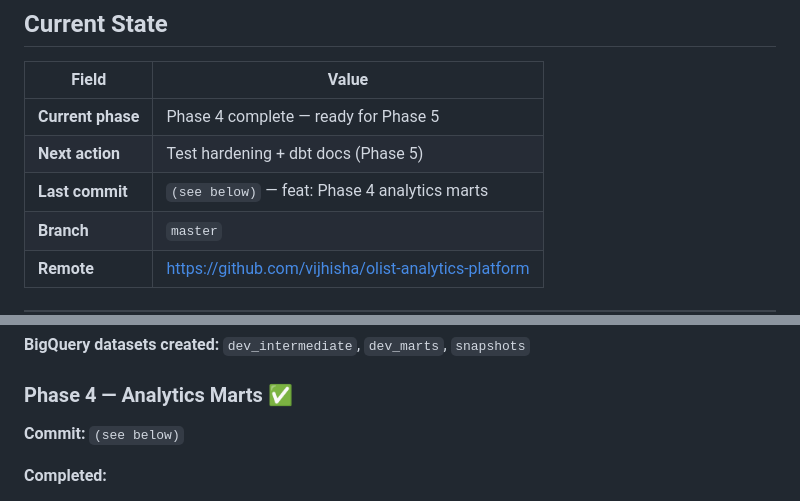
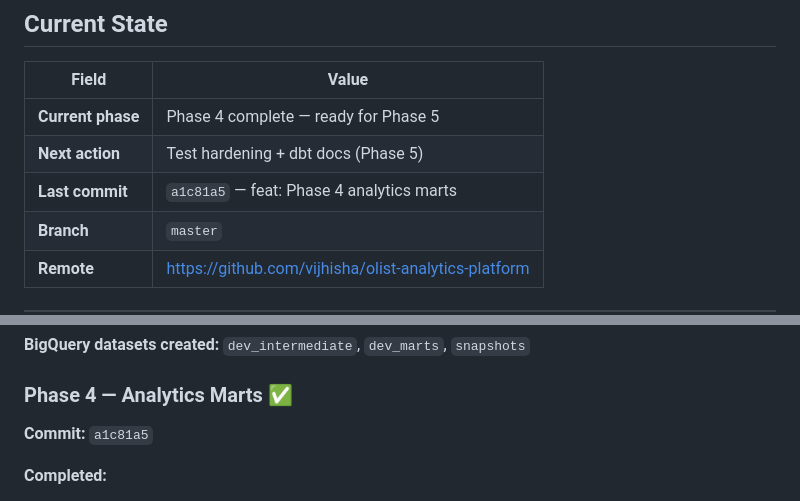
Before and after one commit to vijhisha/olist-analytics, a Markdown page: project_log.md, 2 parts joined by grey strips. GitHub-like rendering.

Commit message:
docs: update project_log — Phase 4 complete
Co-Authored-By: Claude Sonnet 4.6 <noreply@anthropic.com>

```diff
--- a/project_log.md
+++ b/project_log.md
@@ -10,7 +10,7 @@
 |---|---|
 | **Current phase** | Phase 4 complete — ready for Phase 5 |
 | **Next action** | Test hardening + dbt docs (Phase 5) |
-| **Last commit** | `(see below)` — feat: Phase 4 analytics marts |
+| **Last commit** | `a1c81a5` — feat: Phase 4 analytics marts |
 | **Branch** | `master` |
 | **Remote** | https://github.com/vijhisha/olist-analytics-platform |
 
@@ -139,7 +139,7 @@ GOOGLE_APPLICATION_CREDENTIALS=C:\Users\bhand\.gcp\olist-sa-key.json
 **BigQuery datasets created:** `dev_intermediate`, `dev_marts`, `snapshots`
 
 ### Phase 4 — Analytics Marts ✅
-**Commit:** `(see below)`
+**Commit:** `a1c81a5`
 
 **Completed:**
 - `mart_gmv_daily` (18,900 rows): grain (order_date, product_category). Includes category_gmv_share and daily_aov computed via window functions.
```
